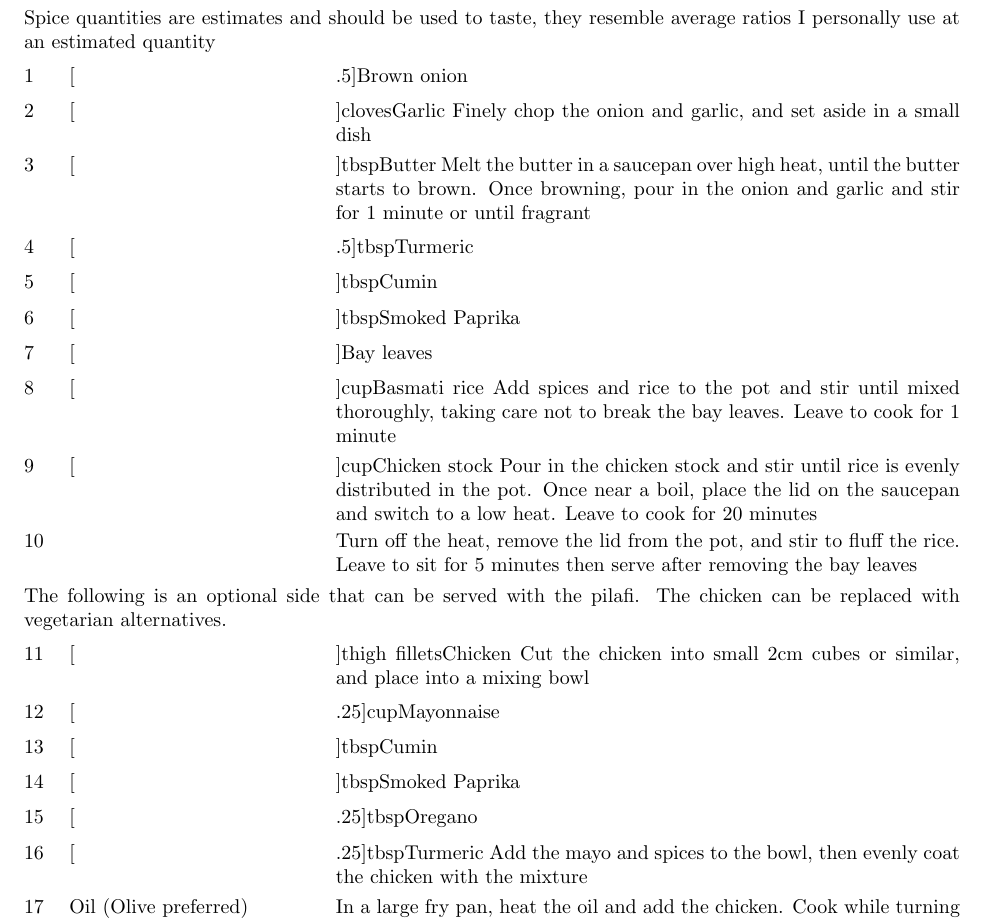
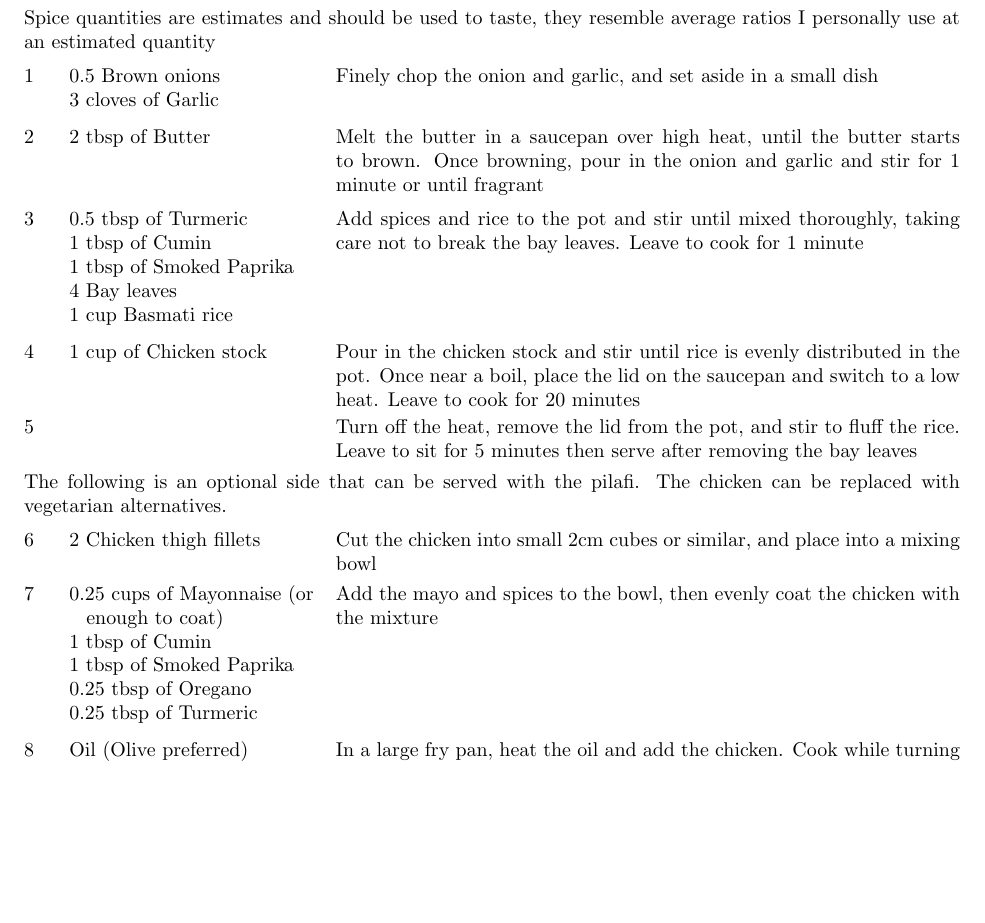
Before and after one commit to UQComputingSociety/cookbook, a LaTeX document (main.tex, which reads recipes/pilafi.tex): part of page 6 of 6, cut so that both start at the same text, the shorter picture padded with empty space. Compiled offline with pdfLaTeX.

Commit message:
This ingredient format appears to not work despite documentation

```diff
--- a/recipes/pilafi.tex
+++ b/recipes/pilafi.tex
@@ -2,21 +2,21 @@
 \freeform This is a Turkish-inspired variant of a common middle eastern dish; this is a personal adaptation of a recipe I grew up with as a child that my yaya would cook
 \freeform Spice quantities are estimates and should be used to taste, they resemble average ratios I personally use at an estimated quantity
 
-\Ing[0.5]{}{Brown onion}
-\Ing[3]{cloves}{Garlic}
+\Ing{0.5 Brown onions}
+\Ing{3 cloves of Garlic}
 Finely chop the onion and garlic, and set aside in a small dish
 
-\Ing[2]{tbsp}{Butter}
+\Ing{2 tbsp of Butter}
 Melt the butter in a saucepan over high heat, until the butter starts to brown. Once browning, pour in the onion and garlic and stir for 1 minute or until fragrant
 
-\Ing[0.5]{tbsp}{Turmeric}
-\Ing[1]{tbsp}{Cumin}
-\Ing[1]{tbsp}{Smoked Paprika}
-\Ing[4]{}{Bay leaves}
-\Ing[1]{cup}{Basmati rice}
+\Ing{0.5 tbsp of Turmeric}
+\Ing{1 tbsp of Cumin}
+\Ing{1 tbsp of Smoked Paprika}
+\Ing{4 Bay leaves}
+\Ing{1 cup Basmati rice}
 Add spices and rice to the pot and stir until mixed thoroughly, taking care not to break the bay leaves. Leave to cook for 1 minute
 
-\Ing[1]{cup}{Chicken stock}
+\Ing{1 cup of Chicken stock}
 Pour in the chicken stock and stir until rice is evenly distributed in the pot. Once near a boil, place the lid on the saucepan and switch to a low heat. Leave to cook for 20 minutes
 
 \newstep
@@ -26,14 +26,14 @@ Turn off the heat, remove the lid from the pot, and stir to fluff the rice. Leav
 
 \freeform The following is an optional side that can be served with the pilafi. The chicken can be replaced with vegetarian alternatives.
 
-\Ing[2]{thigh fillets}{Chicken}
+\Ing{2 Chicken thigh fillets}
 Cut the chicken into small 2cm cubes or similar, and place into a mixing bowl
 
-\Ing[0.25]{cup}{Mayonnaise}
-\Ing[1]{tbsp}{Cumin}
-\Ing[1]{tbsp}{Smoked Paprika}
-\Ing[0.25]{tbsp}{Oregano}
-\Ing[0.25]{tbsp}{Turmeric}
+\Ing{0.25 cups of Mayonnaise (or enough to coat)}
+\Ing{1 tbsp of Cumin}
+\Ing{1 tbsp of Smoked Paprika}
+\Ing{0.25 tbsp of Oregano}
+\Ing{0.25 tbsp of Turmeric}
 Add the mayo and spices to the bowl, then evenly coat the chicken with the mixture
 
 \Ing{Oil (Olive preferred)}
```
